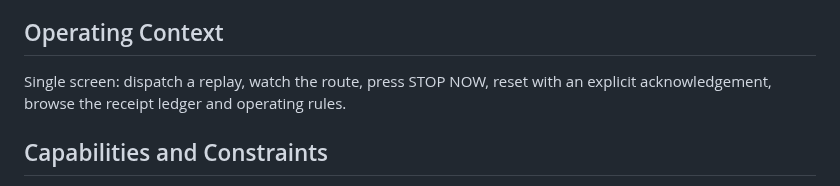
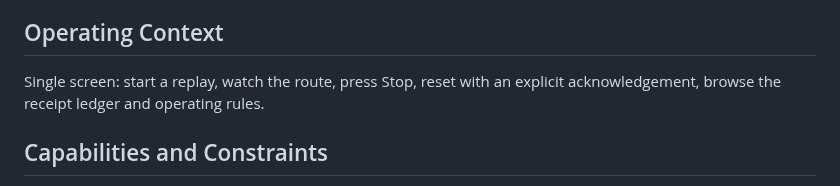
Before and after one commit to fortunexbt/switchyard, a Markdown page: PRODUCT.md, the part around the change. GitHub-like rendering.

```diff
--- a/PRODUCT.md
+++ b/PRODUCT.md
@@ -18,7 +18,7 @@ Switchyard is a local-first operator console. It replays one versioned incident
 A stop is token invalidation checked at every checkpoint, not a boolean at route entry. Receipts store SHA-256 fingerprints only. It is an offline proof with no live integrations, and says so.
 
 ## Operating Context
-Single screen: dispatch a replay, watch the route, press STOP NOW, reset with an explicit acknowledgement, browse the receipt ledger and operating rules.
+Single screen: start a replay, watch the route, press Stop, reset with an explicit acknowledgement, browse the receipt ledger and operating rules.
 
 ## Capabilities and Constraints
 Three capabilities: fixtures.read, control.stop, control.reset. Writes always denied. Replay has a 4 s inspection window so stop can interrupt it. Hosted demo runs a TypeScript port of the gateway in the browser; local mode uses FastAPI + SQLite.
```
Also changed, not shown: README.md (+2 -2 lines), RUN.md (+4 -4 lines), docs/switchyard-console.png, 9 other files.
